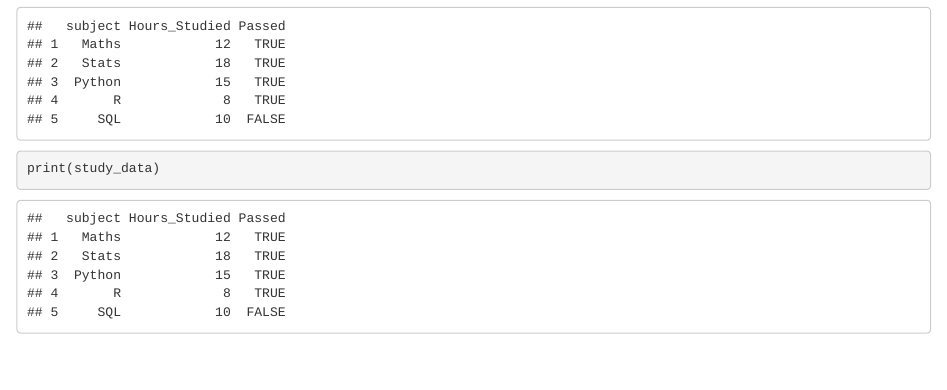
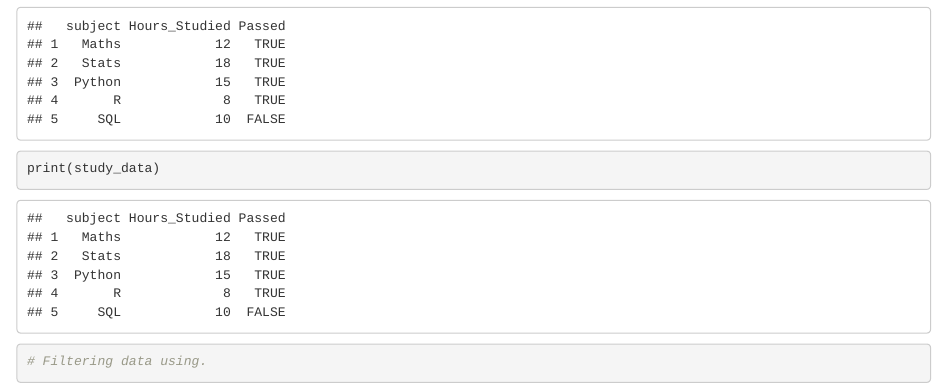
Before and after one commit to sanaullah525/practicerepo, an R Markdown document (rcodes.Rmd): the page in a window 1100 px wide, from 2980 px down. Rendered offline with R 4.5, knitr and Pandoc, with nearby package versions.

Commit message:
Filtering data in R.

````diff
--- a/rcodes.Rmd
+++ b/rcodes.Rmd
@@ -88,5 +88,10 @@ study_data<- data.frame(
     )
 study_data
 print(study_data)
+```
+
+```{r}
+# Filtering data using.
+
 
 ```
````
